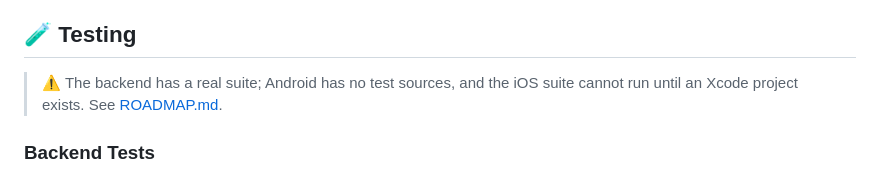
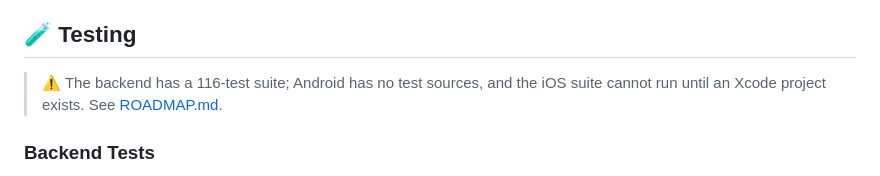
Before and after one commit to singhaditya21/CLIMAAI, a Markdown page: README.md, the part around the change. Drawn GitHub-style.

```diff
--- a/README.md
+++ b/README.md
@@ -303,7 +303,7 @@ Update product IDs in billing configuration to match Google Play Console.
 
 ## 🧪 Testing
 
-> ⚠️ The backend has a real suite; Android has no test sources, and the iOS suite
+> ⚠️ The backend has a 116-test suite; Android has no test sources, and the iOS suite
 > cannot run until an Xcode project exists. See [ROADMAP.md](ROADMAP.md).
 
 ### Backend Tests
```
Also changed, not shown: ROADMAP.md (+29 -17 lines).
